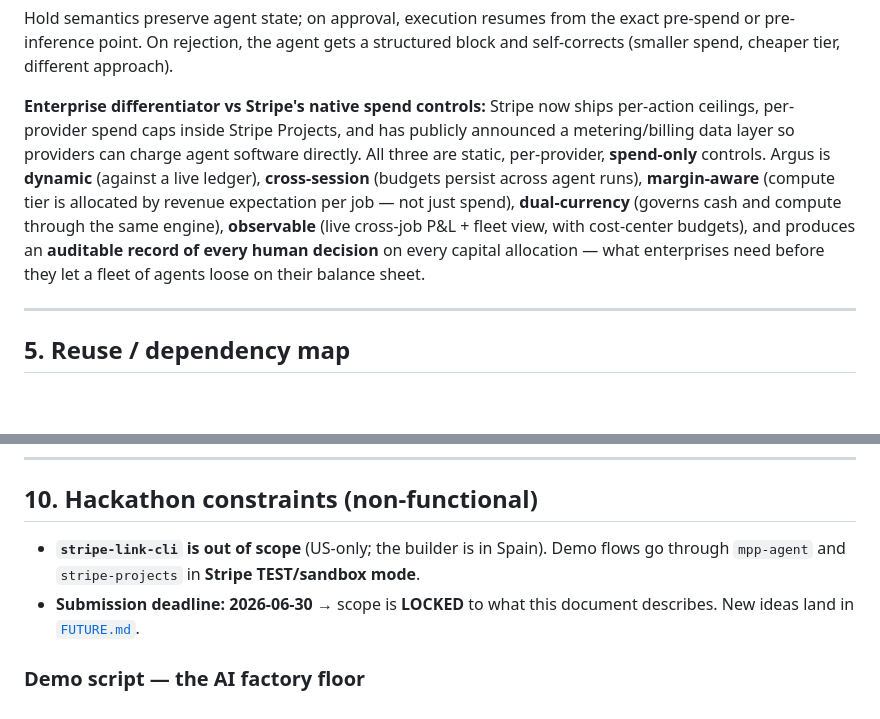
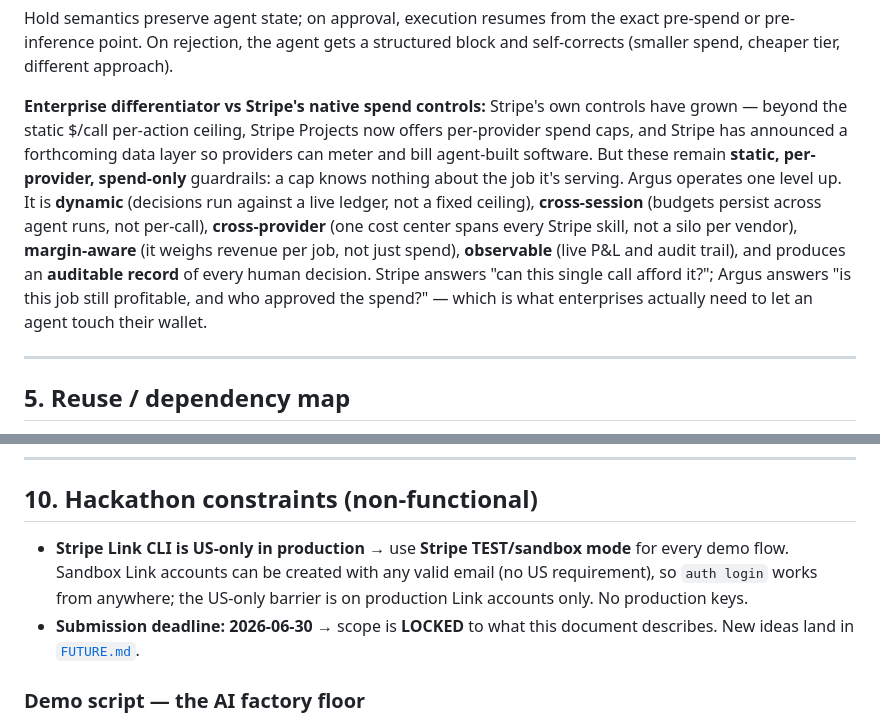
Before and after one commit to nujovich/argus, a Markdown page: CLAUDE.md, 2 parts joined by grey strips. GitHub-like rendering; blank space fills up the shorter version.

Commit message:
docs(CLAUDE.md): broaden Stripe differentiator framing; clarify Link CLI sandbox works outside US
- §4 differentiator: rewrite to acknowledge Stripe Projects per-provider
  caps and the announced metering data layer, contrast them as static /
  per-provider / spend-only, add the "cross-provider" axis, and close on
  the "can this call afford it?" vs "is this job still profitable?" framing.
- §10 Link CLI bullet: scope the US-only constraint to production; note
  that sandbox Link accounts can be created with any email, so demo flows
  via `auth login` work from anywhere. No production keys still applies.

Co-Authored-By: Claude Opus 4.7 <noreply@anthropic.com>
Claude-Session: https://claude.ai/code/session_01DaLtAoJji9QYzZguiLqRxi

```diff
--- a/CLAUDE.md
+++ b/CLAUDE.md
@@ -196,19 +196,20 @@ from the exact pre-spend or pre-inference point. On rejection, the
 agent gets a structured block and self-corrects (smaller spend, cheaper
 tier, different approach).
 
-**Enterprise differentiator vs Stripe's native spend controls:**
-Stripe now ships per-action ceilings, per-provider spend caps inside
-Stripe Projects, and has publicly announced a metering/billing data
-layer so providers can charge agent software directly. All three are
-static, per-provider, **spend-only** controls. Argus is **dynamic**
-(against a live ledger), **cross-session** (budgets persist across
-agent runs), **margin-aware** (compute tier is allocated by revenue
-expectation per job — not just spend), **dual-currency** (governs cash
-and compute through the same engine), **observable** (live cross-job
-P&L + fleet view, with cost-center budgets), and produces an
-**auditable record of every human decision** on every capital
-allocation — what enterprises need before they let a fleet of agents
-loose on their balance sheet.
+**Enterprise differentiator vs Stripe's native spend controls:** Stripe's
+own controls have grown — beyond the static $/call per-action ceiling, Stripe
+Projects now offers per-provider spend caps, and Stripe has announced a
+forthcoming data layer so providers can meter and bill agent-built software.
+But these remain **static, per-provider, spend-only** guardrails: a cap knows
+nothing about the job it's serving. Argus operates one level up. It is
+**dynamic** (decisions run against a live ledger, not a fixed ceiling),
+**cross-session** (budgets persist across agent runs, not per-call),
+**cross-provider** (one cost center spans every Stripe skill, not a silo per
+vendor), **margin-aware** (it weighs revenue per job, not just spend),
+**observable** (live P&L and audit trail), and produces an **auditable record**
+of every human decision. Stripe answers "can this single call afford it?";
+Argus answers "is this job still profitable, and who approved the spend?" —
+which is what enterprises actually need to let an agent touch their wallet.
 
 ---
 
@@ -444,9 +445,10 @@ telemetry post-hoc.
 
 ## 10. Hackathon constraints (non-functional)
 
-- **`stripe-link-cli` is out of scope** (US-only; the builder is in
-  Spain). Demo flows go through `mpp-agent` and `stripe-projects` in
-  **Stripe TEST/sandbox mode**.
+- **Stripe Link CLI is US-only in production** → use **Stripe TEST/sandbox
+  mode** for every demo flow. Sandbox Link accounts can be created with any
+  valid email (no US requirement), so `auth login` works from anywhere; the
+  US-only barrier is on production Link accounts only. No production keys.
 - **Submission deadline: 2026-06-30** → scope is **LOCKED** to what
   this document describes. New ideas land in [`FUTURE.md`](./FUTURE.md).
 
```
